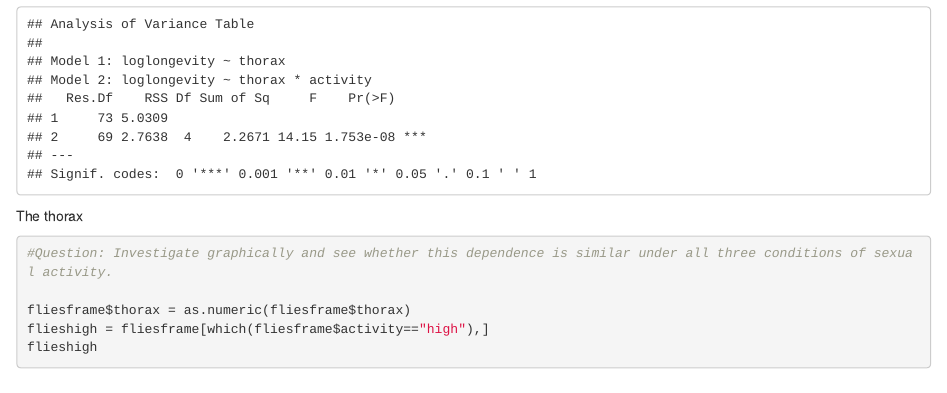
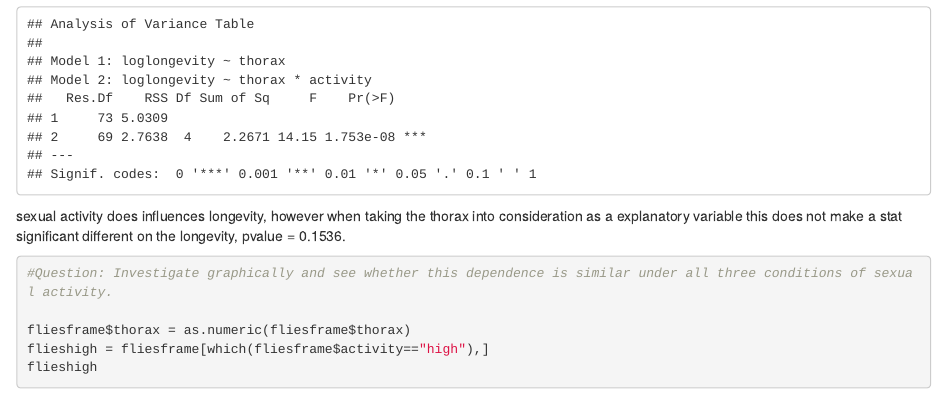
Before and after one commit to sunnysoni97/edda_assignment_1, an R Markdown document (assignment_2/Exercise_3.Rmd): the page in a window 1100 px wide, from 13690 px down. Rendered offline with R 4.5, knitr and Pandoc, with nearby package versions; some code elsewhere in the file could not run offline.

Commit message:
Add files via upload

````diff
--- a/assignment_2/Exercise_3.Rmd
+++ b/assignment_2/Exercise_3.Rmd
@@ -198,7 +198,7 @@ summary(model2)
 anova(model0, model2) #pvalue = 1.753e-08 which means that there is a stat signif difference between the two models. Which can be explained by the fact that thorax is statistic signi in one model and not in the other.
 ```
 
-The thorax
+sexual activity does influences longevity, however when taking the thorax into consideration as a explanatory variable this does not make a stat significant different on the longevity, pvalue = 0.1536.
 
 ```{r}
 #Question: Investigate graphically and see whether this dependence is similar under all three conditions of sexual activity.
````
